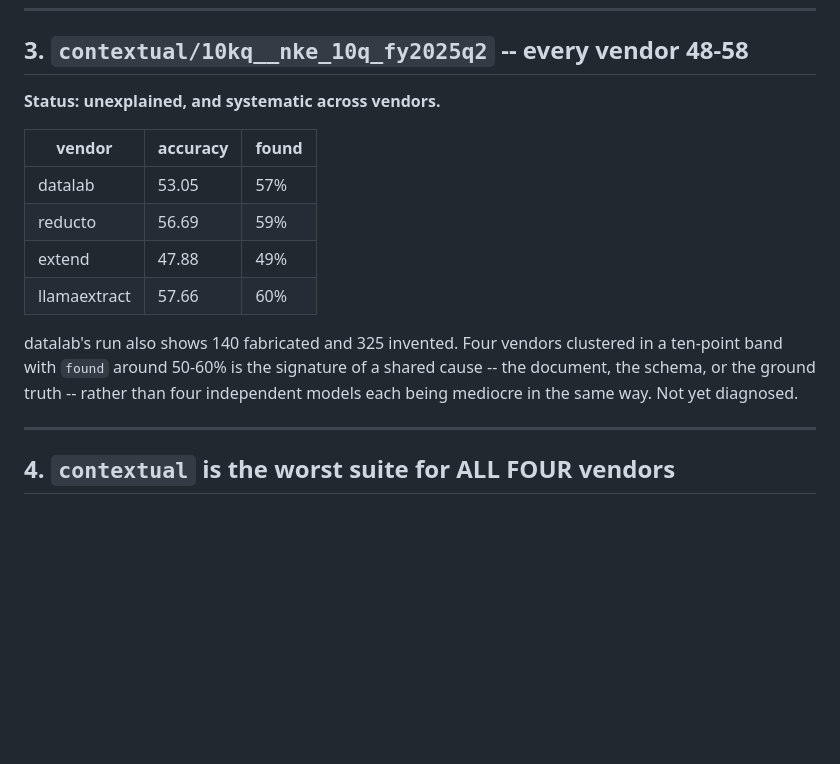
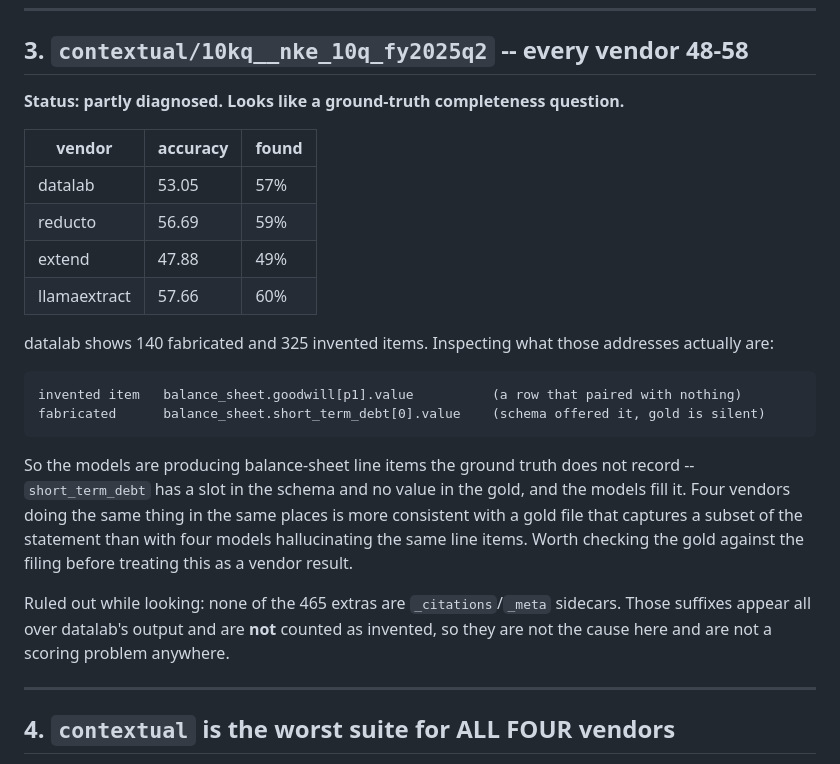
Before and after one commit to datalab-to/omni_extract_bench, a Markdown page: TO_LOOK_AT.md, the part around one of its changes. GitHub-like rendering; blank space fills up the shorter version.

````diff
--- a/TO_LOOK_AT.md
+++ b/TO_LOOK_AT.md
@@ -97,7 +97,7 @@ problem on top.
 
 ## 3. `contextual/10kq__nke_10q_fy2025q2` -- every vendor 48-58
 
-**Status: unexplained, and systematic across vendors.**
+**Status: partly diagnosed. Looks like a ground-truth completeness question.**
 
 | vendor | accuracy | found |
 |---|---|---|
@@ -106,10 +106,24 @@ problem on top.
 | extend | 47.88 | 49% |
 | llamaextract | 57.66 | 60% |
 
-datalab's run also shows 140 fabricated and 325 invented. Four vendors clustered in a
-ten-point band with `found` around 50-60% is the signature of a shared cause -- the
-document, the schema, or the ground truth -- rather than four independent models each
-being mediocre in the same way. Not yet diagnosed.
+datalab shows 140 fabricated and 325 invented items. Inspecting what those addresses
+actually are:
+
+```
+invented item   balance_sheet.goodwill[p1].value          (a row that paired with nothing)
+fabricated      balance_sheet.short_term_debt[0].value    (schema offered it, gold is silent)
+```
+
+So the models are producing balance-sheet line items the ground truth does not record --
+`short_term_debt` has a slot in the schema and no value in the gold, and the models fill
+it. Four vendors doing the same thing in the same places is more consistent with a gold
+file that captures a subset of the statement than with four models hallucinating the same
+line items. Worth checking the gold against the filing before treating this as a vendor
+result.
+
+Ruled out while looking: none of the 465 extras are `_citations`/`_meta` sidecars. Those
+suffixes appear all over datalab's output and are **not** counted as invented, so they are
+not the cause here and are not a scoring problem anywhere.
 
 ---
 
````
Also changed, not shown: other parts of TO_LOOK_AT.md (+74 -0 lines).
